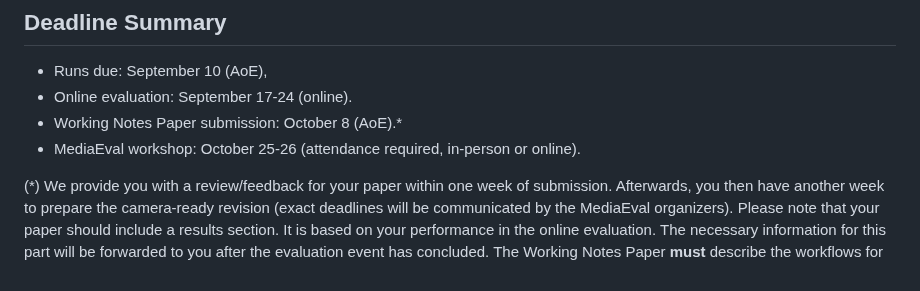
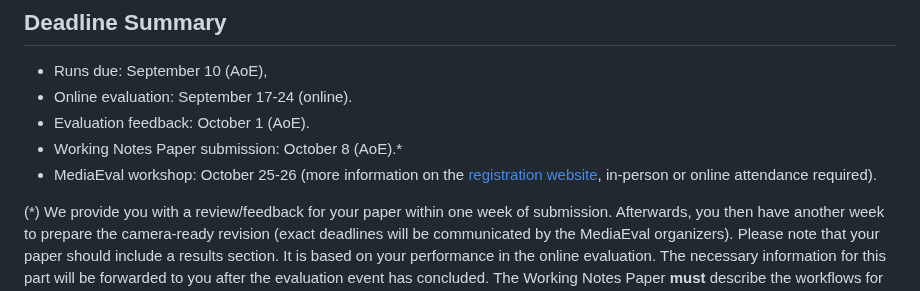
Before and after one commit to NTKHarry/MediaEval2025_NewsImage, a Markdown page: README.md, the part around the change. Drawn GitHub-style.

```diff
--- a/README.md
+++ b/README.md
@@ -134,8 +134,9 @@ Furthermore, we ask each group to include and refer to the following papers in t
 
 * Runs due: September 10 (AoE),
 * Online evaluation: September 17-24 (online).
+* Evaluation feedback: October 1 (AoE).
 * Working Notes Paper submission: October 8 (AoE).*
-* MediaEval workshop: October 25-26 (attendance required, in-person or online).
+* MediaEval workshop: October 25-26 (more information on the [registration website](https://multimediaeval.github.io/editions/2025/), in-person or online attendance required).
 
 (*) We provide you with a review/feedback for your paper within one week of submission.
 Afterwards, you then have another week to prepare the camera-ready revision (exact deadlines will be communicated by the MediaEval organizers).
```
